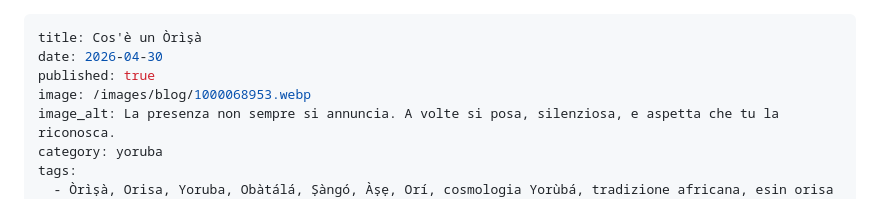
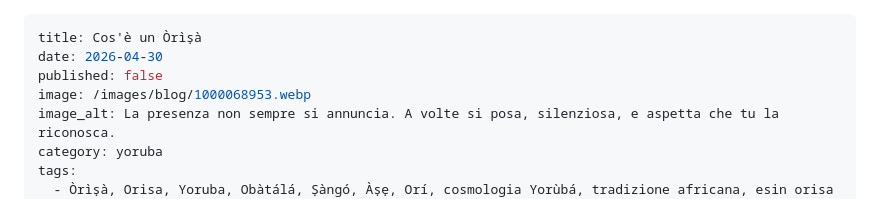
Before and after one commit to B-Okiki/casaobatala-sito, a Markdown page: blog/2026-04-30-cos-e-un-orisa.md, the part around the change. GitHub-like rendering.

Commit message:
Update 📝 Articoli Blog “2026-04-30-cos-e-un-orisa”

```diff
--- a/blog/2026-04-30-cos-e-un-orisa.md
+++ b/blog/2026-04-30-cos-e-un-orisa.md
@@ -1,7 +1,7 @@
 ---
 title: Cos'è un Òrìṣà
 date: 2026-04-30
-published: true
+published: false
 image: /images/blog/1000068953.webp
 image_alt: La presenza non sempre si annuncia. A volte si posa, silenziosa, e aspetta che tu la riconosca.
 category: yoruba
```
